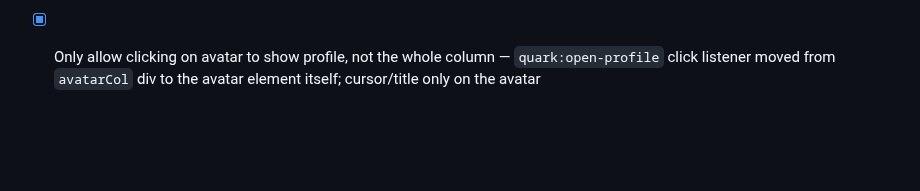
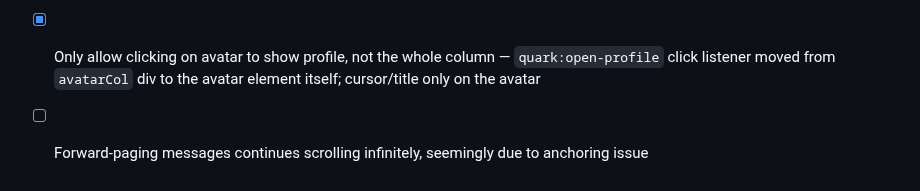
Before and after one commit to conner-s/quark, a Markdown page: DESIGN.md, the part around the change. Drawn GitHub-style; blank space fills up the shorter version.

Commit message:
Add forward pagination bug to list

```diff
--- a/DESIGN.md
+++ b/DESIGN.md
@@ -824,3 +824,4 @@ quark/
 - [x] Video messages show no thumbnail — `media_thumbnail_url` / `media_thumbnail_encryption_info` extracted from `VideoInfo.thumbnail_source` and passed through IPC; `buildVideoAffordance` loads thumbnail async and renders 160×90 preview with ▶ overlay
 - [x] No URL preview cards for messages containing links — `get_url_preview` Tauri command calls homeserver `/_matrix/media/v3/preview_url`; frontend extracts first URL from text messages and appends a styled preview card (title, description, image, site name) async with module-level cache
 - [x] Only allow clicking on avatar to show profile, not the whole column — `quark:open-profile` click listener moved from `avatarCol` div to the avatar element itself; cursor/title only on the avatar
+- [ ] Forward-paging messages continues scrolling infinitely, seemingly due to anchoring issue
```
